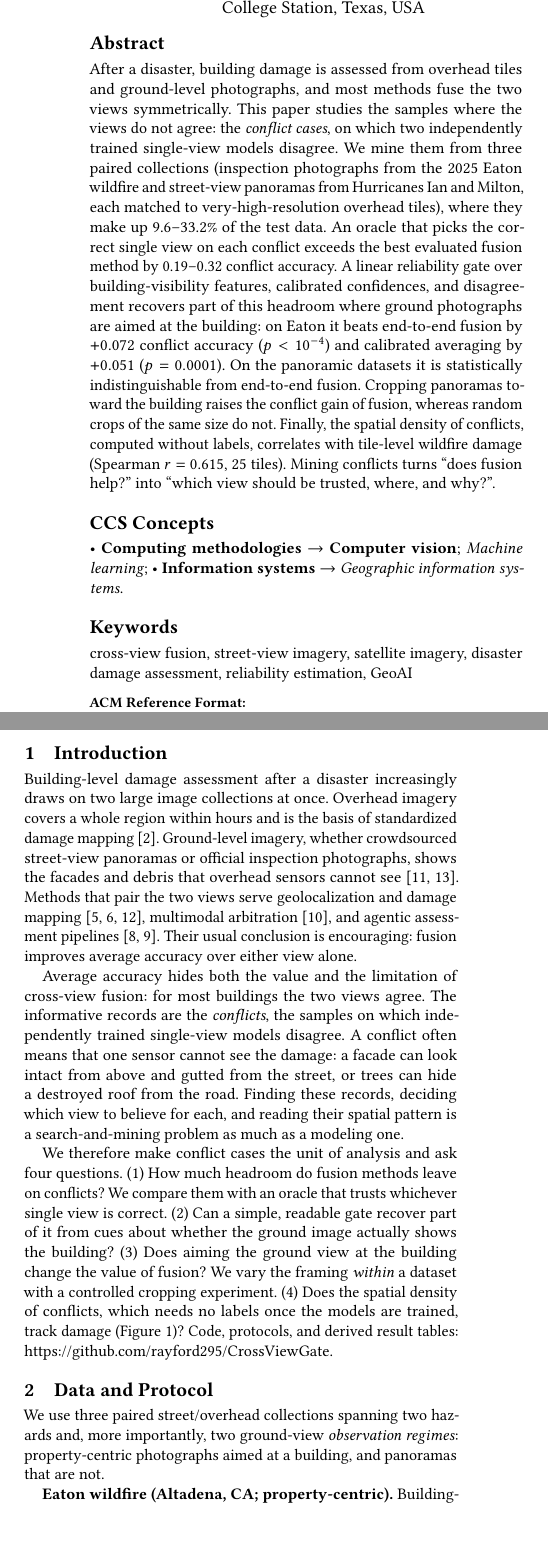
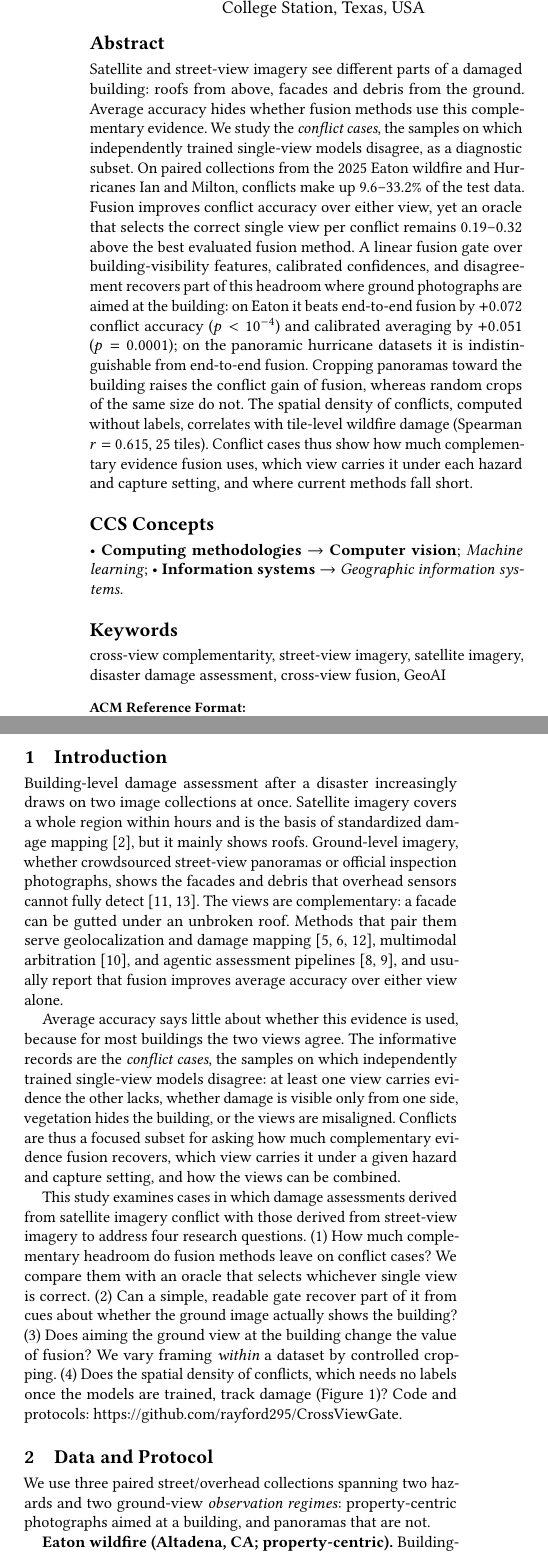
Before and after one commit to rayford295/CrossViewGate, a LaTeX paper (paper/geosearch2026_short/main.tex): two parts of the columns of page 1 of 4, joined at a grey line, cut so that both start at the same text, the shorter picture padded with empty space. Compiled offline with pdfLaTeX.

Commit message:
Reframe camera-ready around cross-view complementarity (Lei Zou's revision)
New title: When Satellite and Street Views Disagree: Cross-View
Complementarity in Disaster Damage Assessment. Base is Lei's Overleaf
edits; abstract, introduction, discussion, and captions rewritten so that
conflict cases are the diagnostic subset and 'trust' becomes fusion weight.
Figure 1 label changed from 'linear trust gate' to 'linear fusion gate'.
Funding acknowledgment (NSF 2318206, GRP SCON-10000653/SCON-10001536) added.
All reported numbers unchanged; still exactly 4 pages. README, project
site title, and BibTeX key/title updated to match.

Co-Authored-By: Claude Fable 5.1 <noreply@anthropic.com>

```diff
--- a/paper/geosearch2026_short/main.tex
+++ b/paper/geosearch2026_short/main.tex
@@ -23,7 +23,7 @@
 \newcommand{\conf}{\mathcal{C}}
 \newcommand{\acc}{\mathrm{acc}}
 
-\title{Trust the View That Sees the Target: Mining Cross-View Conflicts for Reliability-Gated Disaster Damage Assessment}
+\title{When Satellite and Street Views Disagree: Cross-View Complementarity in Disaster Damage Assessment}
 
 \author{Yifan Yang}
 \authornote{Both authors are corresponding authors.}
@@ -49,27 +49,26 @@
 
 
 \begin{abstract}
-After a disaster, building damage is assessed from overhead tiles and
-ground-level photographs, and most methods fuse the two views
-symmetrically. This paper studies the samples where the views do not agree:
-the \emph{conflict cases}, on which two independently trained single-view
-models disagree. We mine them from three paired collections (inspection
-photographs from the 2025 Eaton wildfire and street-view panoramas from
-Hurricanes Ian and Milton, each matched to very-high-resolution overhead
-tiles), where they make up 9.6--33.2\% of the test data. An oracle that
-picks the correct single view on each conflict exceeds the best evaluated
-fusion method by 0.19--0.32 conflict accuracy. A linear reliability gate
-over building-visibility features, calibrated confidences, and disagreement
+Satellite and street-view imagery see different parts of a damaged
+building: roofs from above, facades and debris from the ground. Average
+accuracy hides whether fusion methods use this complementary evidence. We
+study the \emph{conflict cases}, the samples on which independently trained
+single-view models disagree, as a diagnostic subset. On paired collections
+from the 2025 Eaton wildfire and Hurricanes Ian and Milton, conflicts make
+up 9.6--33.2\% of the test data. Fusion improves conflict accuracy over
+either view, yet an oracle that selects the correct single view per
+conflict remains 0.19--0.32 above the best evaluated fusion method. A linear fusion gate over
+building-visibility features, calibrated confidences, and disagreement
 recovers part of this headroom where ground photographs are aimed at the
 building: on Eaton it beats end-to-end fusion by $+0.072$ conflict accuracy
-($p<10^{-4}$) and calibrated averaging by $+0.051$ ($p=0.0001$). On the
-panoramic datasets it is statistically indistinguishable from end-to-end
-fusion. Cropping panoramas toward the building raises the conflict gain of
-fusion, whereas random crops of the same size do not. Finally, the spatial
-density of conflicts, computed without labels, correlates with tile-level
-wildfire damage (Spearman $r=0.615$, 25 tiles). Mining conflicts turns
-``does fusion help?'' into ``which view should be trusted, where, and
-why?''.
+($p<10^{-4}$) and calibrated averaging by $+0.051$ ($p=0.0001$); on the
+panoramic hurricane datasets it is indistinguishable from end-to-end fusion.
+Cropping panoramas toward the building raises the conflict gain of fusion,
+whereas random crops of the same size do not. The spatial density of
+conflicts, computed without labels, correlates with tile-level wildfire
+damage (Spearman $r=0.615$, 25 tiles). Conflict cases thus show how much
+complementary evidence fusion uses, which view carries it under each hazard
+and capture setting, and where current methods fall short.
 \end{abstract}
 
 \begin{CCSXML}
@@ -96,7 +95,7 @@ why?''.
 \ccsdesc[300]{Information systems~Geographic information systems}
 \ccsdesc[300]{Computing methodologies~Machine learning}
 
-\keywords{cross-view fusion, street-view imagery, satellite imagery, disaster damage assessment, reliability estimation, GeoAI}
+\keywords{cross-view complementarity, street-view imagery, satellite imagery, disaster damage assessment, cross-view fusion, GeoAI}
 
 \begin{document}
 
@@ -108,2 +107,3 @@ why?''.
   \Description{Pipeline diagram: a street-view image feeds a street model and
   an overhead image feeds a remote model; where the two disagree, conflict
+  cases pass to a linear fusion gate over building visibility, calibrated
@@ -145,40 +144,45 @@ why?''.
 
 \section{Introduction}
 Building-level damage assessment after a disaster increasingly draws on two
-large image collections at once. Overhead imagery covers a whole region within
+image collections at once. Satellite imagery covers a whole region within
 hours and is the basis of standardized damage
-mapping~\cite{gupta2019creating}. Ground-level imagery, whether crowdsourced
-street-view panoramas or official inspection photographs, shows the facades
-and debris that overhead sensors cannot
-see~\cite{zhai2020damage,yang2025hyperlocal}. Methods that pair the two views
-serve geolocalization and damage
+mapping~\cite{gupta2019creating}, but it mainly shows roofs. Ground-level
+imagery, whether crowdsourced street-view panoramas or official inspection
+photographs, shows the facades and debris that overhead sensors cannot
+fully detect~\cite{zhai2020damage,yang2025hyperlocal}. The views are
+complementary: a facade can be gutted under an unbroken roof. Methods that
+pair them serve geolocalization and damage
 mapping~\cite{li2025cross,yin2026triple,li2026towards}, multimodal
 arbitration~\cite{yang2026damagearbiter}, and agentic assessment
-pipelines~\cite{yang2026rapid,yang2026rapidmap}. Their usual conclusion is
-encouraging: fusion improves average accuracy over either view alone.
+pipelines~\cite{yang2026rapid,yang2026rapidmap}, and usually report that
+fusion improves average accuracy over either view alone.
 
-Average accuracy hides both the value and the limitation of
-cross-view fusion: for most buildings the two views agree. The informative records are the \emph{conflicts}, the samples on which
-independently trained single-view models disagree. A conflict often means
-that one sensor cannot see the damage: a facade can look intact from above
-and gutted from the street, or trees can hide a destroyed roof from the road.
-Finding these records, deciding which view to believe for each, and reading
-their spatial pattern is a search-and-mining problem as much as a modeling one.
+Average accuracy says little about whether this evidence is used, because
+for most buildings the two views agree. The informative
+records are the \emph{conflict cases}, the samples on which independently
+trained single-view models disagree: at least one view carries evidence the
+other lacks, whether damage is visible only from one side, vegetation hides
+the building, or the views are misaligned. Conflicts are thus a focused
+subset for asking how much complementary evidence fusion recovers, which
+view carries it under a given hazard and capture setting, and how the views
+can be combined.
 
-We therefore make conflict cases the unit of analysis and ask four
-questions. (1)~How much headroom do fusion methods leave on conflicts? We
-compare them with an oracle that trusts whichever single view is correct.
-(2)~Can a simple, readable gate recover part of it from cues about whether
-the ground image actually shows the building? (3)~Does aiming the ground view
-at the building change the value of fusion? We vary the framing
-\emph{within} a dataset with a controlled cropping experiment. (4)~Does the spatial density
-of conflicts, which needs no labels once the models are trained, track
-damage (Figure~\ref{fig:pipeline})? Code, protocols, and derived result
-tables: \url{https://github.com/rayford295/CrossViewGate}.
+This study examines cases in which damage assessments derived from
+satellite imagery conflict with those derived from street-view imagery to
+address four research questions. (1)~How much complementary headroom do
+fusion methods leave on conflict cases? We compare them with an oracle that
+selects whichever single view is correct. (2)~Can a simple, readable gate
+recover part of it from cues about whether the ground image actually shows
+the building? (3)~Does aiming the ground view at the building change the
+value of fusion? We vary framing \emph{within} a dataset by controlled
+cropping. (4)~Does the spatial density of conflicts,
+which needs no labels once the models are trained, track damage
+(Figure~\ref{fig:pipeline})? Code and protocols:
+\url{https://github.com/rayford295/CrossViewGate}.
 
 \section{Data and Protocol}
-We use three paired street/overhead collections spanning two hazards and,
-more importantly, two ground-view \emph{observation regimes}: property-centric
+We use three paired street/overhead collections spanning two hazards and
+two ground-view \emph{observation regimes}: property-centric
 photographs aimed at a building, and panoramas that are not.
 
 \textbf{Eaton wildfire (Altadena, CA; property-centric).} Building-level
```
Also changed, not shown: README.md, docs/assets/site/fig0_pipeline.png, figures/fig0_pipeline.png, paper/geosearch2026_short/README.md, paper/geosearch2026_short/main.pdf, paper/geosearch2026_short/main.tex (138 more changed lines), 1 other file.
